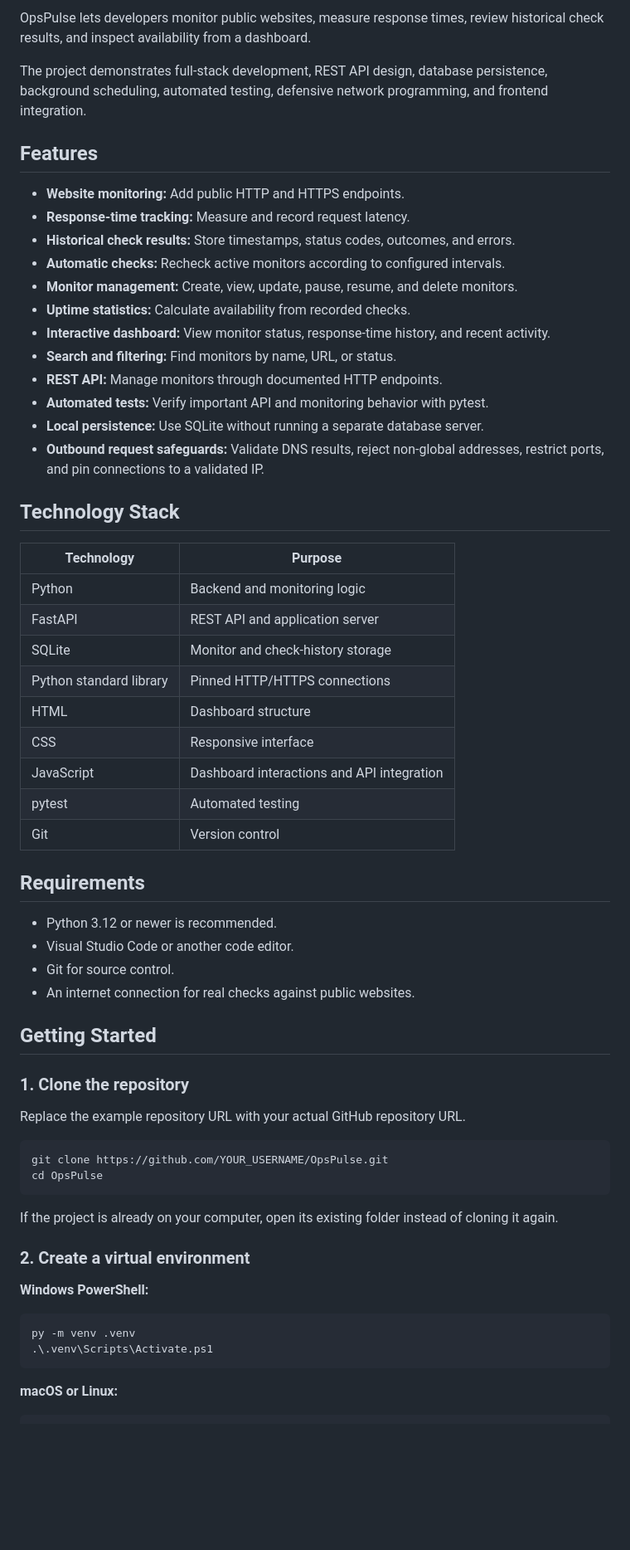
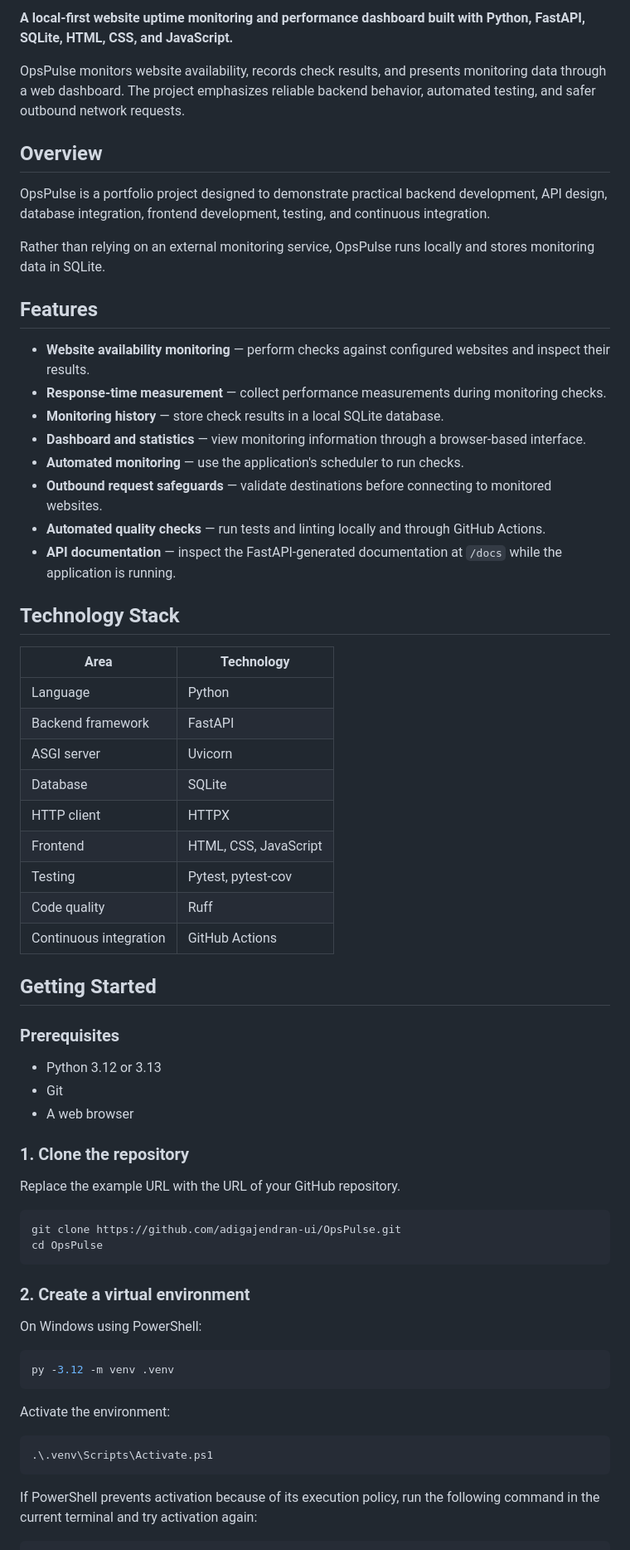
Before and after one commit to adigajendran-ui/OpsPulse, a Markdown page: README.md, the part around one of its changes. Shown at 83% size. Rendered like a GitHub page; blank space fills up the shorter version.

````diff
--- a/README.md
+++ b/README.md
@@ -5,65 +4,69 @@
 
-OpsPulse lets developers monitor public websites, measure response times, review historical check results, and inspect availability from a dashboard.
+**A local-first website uptime monitoring and performance dashboard built with Python, FastAPI, SQLite, HTML, CSS, and JavaScript.**
 
-The project demonstrates full-stack development, REST API design, database persistence, background scheduling, automated testing, defensive network programming, and frontend integration.
+OpsPulse monitors website availability, records check results, and presents monitoring data through a web dashboard. The project emphasizes reliable backend behavior, automated testing, and safer outbound network requests.
+
+## Overview
+
+OpsPulse is a portfolio project designed to demonstrate practical backend development, API design, database integration, frontend development, testing, and continuous integration.
+
+Rather than relying on an external monitoring service, OpsPulse runs locally and stores monitoring data in SQLite.
 
 ## Features
 
-- **Website monitoring:** Add public HTTP and HTTPS endpoints.
-- **Response-time tracking:** Measure and record request latency.
-- **Historical check results:** Store timestamps, status codes, outcomes, and errors.
-- **Automatic checks:** Recheck active monitors according to configured intervals.
-- **Monitor management:** Create, view, update, pause, resume, and delete monitors.
-- **Uptime statistics:** Calculate availability from recorded checks.
-- **Interactive dashboard:** View monitor status, response-time history, and recent activity.
-- **Search and filtering:** Find monitors by name, URL, or status.
-- **REST API:** Manage monitors through documented HTTP endpoints.
-- **Automated tests:** Verify important API and monitoring behavior with pytest.
-- **Local persistence:** Use SQLite without running a separate database server.
-- **Outbound request safeguards:** Validate DNS results, reject non-global addresses, restrict ports, and pin connections to a validated IP.
+- **Website availability monitoring** — perform checks against configured websites and inspect their results.
+- **Response-time measurement** — collect performance measurements during monitoring checks.
+- **Monitoring history** — store check results in a local SQLite database.
+- **Dashboard and statistics** — view monitoring information through a browser-based interface.
+- **Automated monitoring** — use the application's scheduler to run checks.
+- **Outbound request safeguards** — validate destinations before connecting to monitored websites.
+- **Automated quality checks** — run tests and linting locally and through GitHub Actions.
+- **API documentation** — inspect the FastAPI-generated documentation at `/docs` while the application is running.
 
 ## Technology Stack
 
-| Technology | Purpose |
+| Area | Technology |
 |---|---|
-| Python | Backend and monitoring logic |
-| FastAPI | REST API and application server |
-| SQLite | Monitor and check-history storage |
-| Python standard library | Pinned HTTP/HTTPS connections |
-| HTML | Dashboard structure |
-| CSS | Responsive interface |
-| JavaScript | Dashboard interactions and API integration |
-| pytest | Automated testing |
-| Git | Version control |
-
-## Requirements
-
-- Python 3.12 or newer is recommended.
-- Visual Studio Code or another code editor.
-- Git for source control.
-- An internet connection for real checks against public websites.
+| Language | Python |
+| Backend framework | FastAPI |
+| ASGI server | Uvicorn |
+| Database | SQLite |
+| HTTP client | HTTPX |
+| Frontend | HTML, CSS, JavaScript |
+| Testing | Pytest, pytest-cov |
+| Code quality | Ruff |
+| Continuous integration | GitHub Actions |
 
 ## Getting Started
 
+### Prerequisites
+
+- Python 3.12 or 3.13
+- Git
+- A web browser
+
 ### 1. Clone the repository
 
-Replace the example repository URL with your actual GitHub repository URL.
+Replace the example URL with the URL of your GitHub repository.
 
-```bash
-git clone https://github.com/YOUR_USERNAME/OpsPulse.git
+```powershell
+git clone https://github.com/adigajendran-ui/OpsPulse.git
 cd OpsPulse
 ```
 
-If the project is already on your computer, open its existing folder instead of cloning it again.
-
 ### 2. Create a virtual environment
 
-**Windows PowerShell:**
+On Windows using PowerShell:
 
 ```powershell
-py -m venv .venv
+py -3.12 -m venv .venv
+```
+
+Activate the environment:
+
+```powershell
 .\.venv\Scripts\Activate.ps1
 ```
 
-**macOS or Linux:**
+If PowerShell prevents activation because of its execution policy, run the following command in the current terminal and try activation again:
 
````
Also changed, not shown: other parts of README.md (+98 -110 lines).
